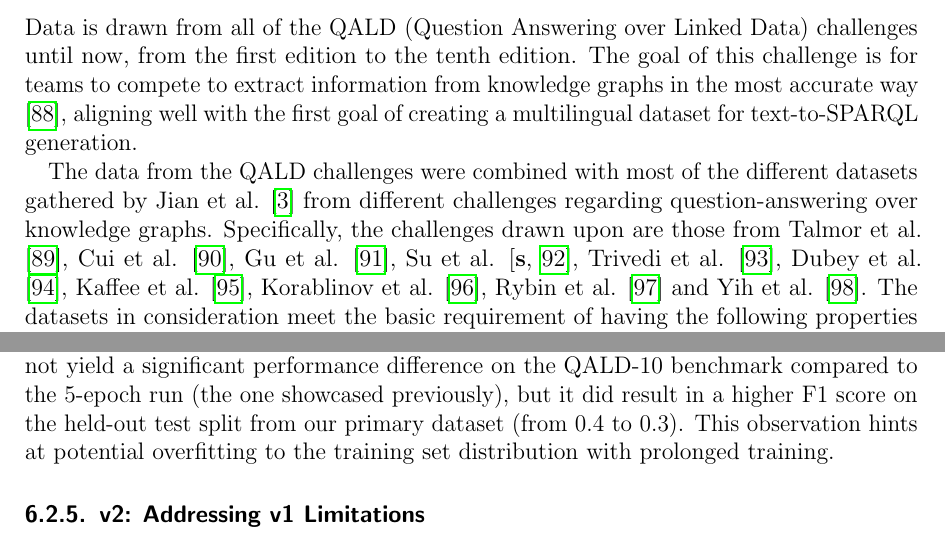
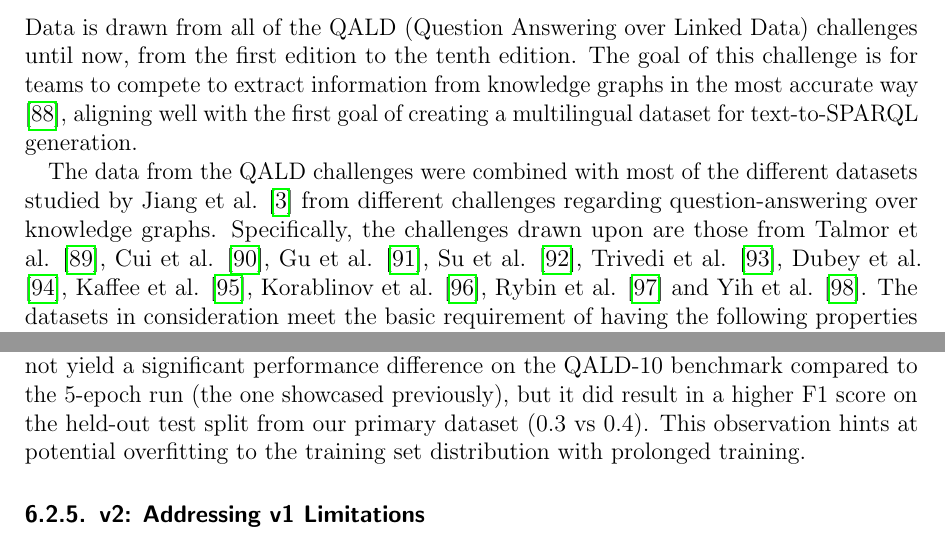
Before and after one commit to julioc-p/cross-lingual-transferability-thesis, a LaTeX thesis (thesis_writing/main.tex, which reads thesis_writing/chapters/05_methodology.tex, thesis_writing/chapters/06_experimental_setup.tex): two parts of pages 31 and 43 of 86, joined at a grey line, cut so that both start at the same text. Compiled offline with pdfLaTeX.

Commit message:
fixed come consistency issues
Signed-off-by: julioc-p <14-10820@usb.ve>

```diff
--- a/thesis_writing/chapters/05_methodology.tex
+++ b/thesis_writing/chapters/05_methodology.tex
@@ -4,7 +4,7 @@
 
 Data is drawn from all of the QALD (Question Answering over Linked Data) challenges until now, from the first edition to the tenth edition. The goal of this challenge is for teams to compete to extract information from knowledge graphs in the most accurate way \cite{LOPEZ20133}, aligning well with the first goal of creating a multilingual dataset for text-to-SPARQL generation.
 
-The data from the QALD challenges were combined with most of the different datasets gathered by Jian et al. \cite{jiang2022knowledge} from different challenges regarding question-answering over knowledge graphs. Specifically, the challenges drawn upon are those from Talmor et al. \cite{Talmor2018TheWA}, Cui et al. \cite{2021arXiv210803509C}, Gu et al. \cite{gu2021beyond}, Su et al. \cite{su-etal-2016-generating, s}, Trivedi et al. \cite{trivedi2017lc}, Dubey et al. \cite{dubey2017lc2}, Kaffee et al. \cite{DBLP:conf/kcap/KaffeeESV19}, Korablinov et al. \cite{2020arXiv200510659K}, Rybin et al. \cite{rybin2021rubq} and Yih et al. \cite{yih-etal-2016-value}. The datasets in consideration meet the basic requirement of having the following properties available or easily inferable for each question: question in natural language, SPARQL query, language and knowledge graph referenced.
+The data from the QALD challenges were combined with most of the different datasets studied by Jiang et al. \cite{jiang2022knowledge} from different challenges regarding question-answering over knowledge graphs. Specifically, the challenges drawn upon are those from Talmor et al. \cite{Talmor2018TheWA}, Cui et al. \cite{2021arXiv210803509C}, Gu et al. \cite{gu2021beyond}, Su et al. \cite{su-etal-2016-generating}, Trivedi et al. \cite{trivedi2017lc}, Dubey et al. \cite{dubey2017lc2}, Kaffee et al. \cite{DBLP:conf/kcap/KaffeeESV19}, Korablinov et al. \cite{2020arXiv200510659K}, Rybin et al. \cite{rybin2021rubq} and Yih et al. \cite{yih-etal-2016-value}. The datasets in consideration meet the basic requirement of having the following properties available or easily inferable for each question: question in natural language, SPARQL query, language and knowledge graph referenced.
 
 For the QALD datasets, several scripts were created to scrape the main QALD repository (See code at \cite{QALDRepo}), which contains the QALD challenges from 1 to 9. These datasets were then standardized into a schema with the following columns: text\_query, language, sparql\_query, and knowledge\_graphs.
 Since the datasets in the rest of the challenges, with the exception of QALD 10, had much more varied forms, each dataset had to be manually examined to check the schema and a custom script was made to extract all of its partitions, adapt the schema, and combine with the previously merged dataset.
--- a/thesis_writing/chapters/06_experimental_setup.tex
+++ b/thesis_writing/chapters/06_experimental_setup.tex
@@ -287,7 +287,7 @@
 \end{figure}
 
 An incidental finding during this writing in the v1.1 training was that the Occiglot German model was unintentionally first trained for 10 epochs instead of the standard 5 epochs used for all other v1.1 models (which were set conservatively to avoid overfitting in the absence of an early stopping mechanism).
-Interestingly, this extended training did not yield a significant performance difference on the QALD-10 benchmark compared to the 5-epoch run (the one showcased previously), but it did result in a higher F1 score on the held-out test split from our primary dataset (from 0.4 to 0.3).
+Interestingly, this extended training did not yield a significant performance difference on the QALD-10 benchmark compared to the 5-epoch run (the one showcased previously), but it did result in a higher F1 score on the held-out test split from our primary dataset (0.3 vs 0.4).
 This observation hints at potential overfitting to the training set distribution with prolonged training.
 
 \subsubsection{v2: Addressing v1 Limitations}\label{sec:v2_methodology}
```
Also changed, not shown: thesis_writing/chapters/06_experimental_setup.tex (4 more changed lines).
